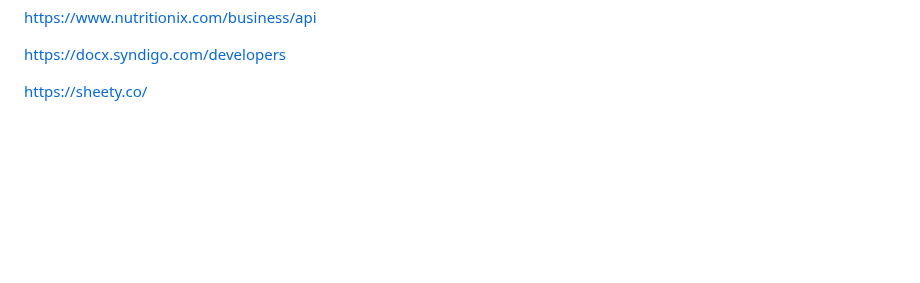
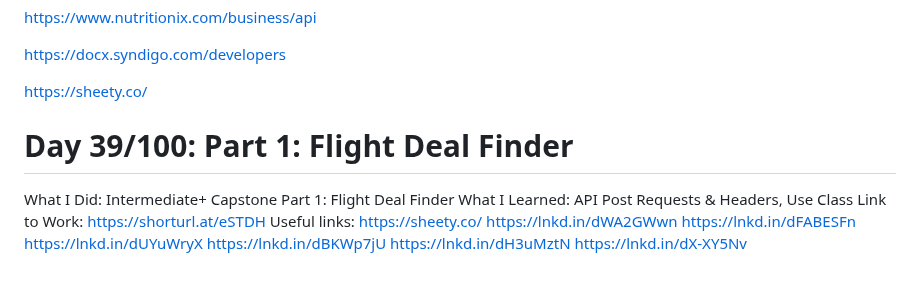
Before and after one commit to Masoudmashayekh/100_days_of_code_Python, a Markdown page: README.md, the part around the change. Drawn GitHub-style; blank space fills up the shorter version.

```diff
--- a/README.md
+++ b/README.md
@@ -436,3 +436,16 @@ https://www.nutritionix.com/business/api
 https://docx.syndigo.com/developers
 
 https://sheety.co/
+
+# Day 39/100:  Part 1: Flight Deal Finder
+What I Did:  Intermediate+ Capstone Part 1: Flight Deal Finder
+What I Learned: API Post Requests & Headers, Use Class
+Link to Work: https://shorturl.at/eSTDH
+Useful links:
+https://sheety.co/
+https://lnkd.in/dWA2GWwn
+https://lnkd.in/dFABESFn
+https://lnkd.in/dUYuWryX
+https://lnkd.in/dBKWp7jU
+https://lnkd.in/dH3uMztN
+https://lnkd.in/dX-XY5Nv
```
